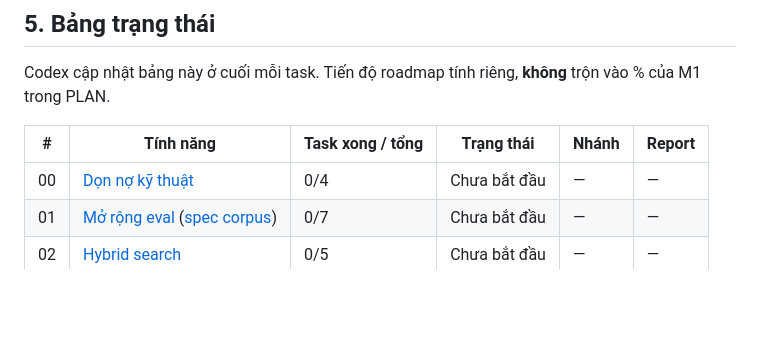
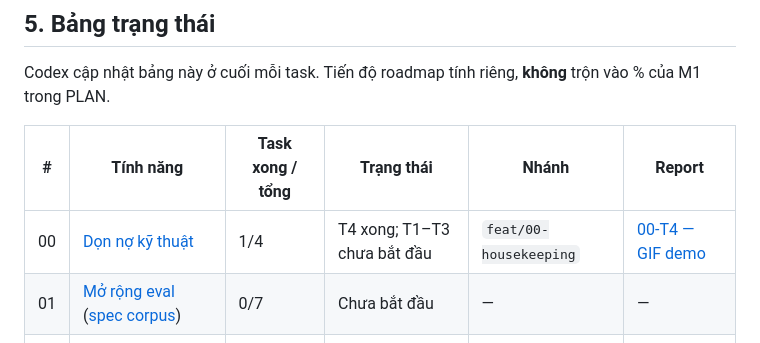
Before and after one commit to automne2021/SME-Knowledge-Copilot, a Markdown page: docs/roadmap/README.md, the part around the change. GitHub-like rendering; blank space fills up the shorter version.

```diff
--- a/docs/roadmap/README.md
+++ b/docs/roadmap/README.md
@@ -160,7 +160,7 @@ Codex cập nhật bảng này ở cuối mỗi task. Tiến độ roadmap tính
 
 | # | Tính năng | Task xong / tổng | Trạng thái | Nhánh | Report |
 |---|---|---|---|---|---|
-| 00 | [Dọn nợ kỹ thuật](00-housekeeping.md) | 0/4 | Chưa bắt đầu | — | — |
+| 00 | [Dọn nợ kỹ thuật](00-housekeeping.md) | 1/4 | T4 xong; T1–T3 chưa bắt đầu | `feat/00-housekeeping` | [00-T4 — GIF demo](../housekeeping-20261115.md) |
 | 01 | [Mở rộng eval](01-eval-expansion.md) ([spec corpus](01-corpus-v2-spec.md)) | 0/7 | Chưa bắt đầu | — | — |
 | 02 | [Hybrid search](02-hybrid-search-reranker.md) | 0/5 | Chưa bắt đầu | — | — |
 | 03 | [Thư mục](03-folders-scoped-qa.md) | 0/4 | Chưa bắt đầu | — | — |
```
Also changed, not shown: KNOWLEDGE.md (+9 -0 lines), README.md (+4 -0 lines), docs/housekeeping-20261115.md (added, +85 -0 lines), docs/images/demo.gif (added), 1 other file.
